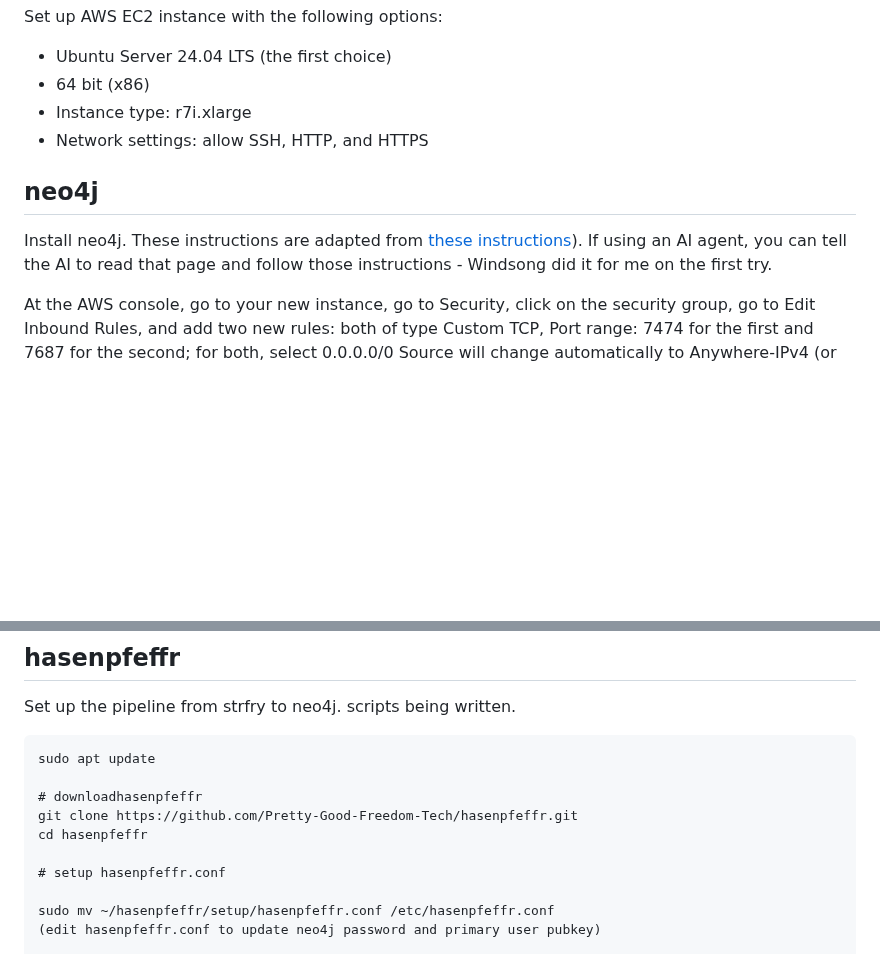
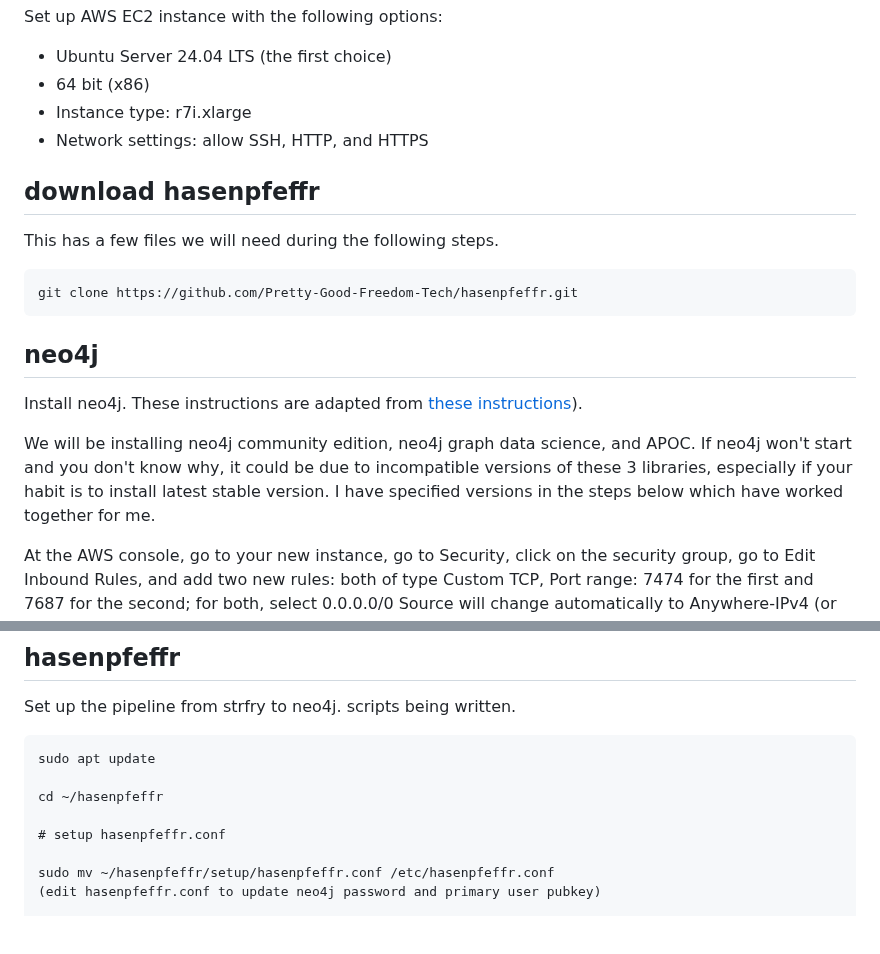
Before and after one commit to Pretty-Good-Freedom-Tech/hasenpfeffr-prepackaged, a Markdown page: README.md, 2 parts joined by grey strips. Rendered like a GitHub page; blank space fills up the shorter version.

````diff
--- a/README.md
+++ b/README.md
@@ -47,9 +47,19 @@ Set up AWS EC2 instance with the following options:
 - Instance type: r7i.xlarge
 - Network settings: allow SSH, HTTP, and HTTPS
 
+## download hasenpfeffr
+
+This has a few files we will need during the following steps.
+
+```
+git clone https://github.com/Pretty-Good-Freedom-Tech/hasenpfeffr.git
+```
+
 ## neo4j
 
-Install neo4j. These instructions are adapted from [these instructions](https://neo4j.com/docs/operations-manual/current/installation/linux/debian/#debian-installation)). If using an AI agent, you can tell the AI to read that page and follow those instructions - Windsong did it for me on the first try.
+Install neo4j. These instructions are adapted from [these instructions](https://neo4j.com/docs/operations-manual/current/installation/linux/debian/#debian-installation)).
+
+We will be installing neo4j community edition, neo4j graph data science, and APOC. If neo4j won't start and you don't know why, it could be due to incompatible versions of these 3 libraries, especially if your habit is to install latest stable version. I have specified versions in the steps below which have worked together for me.
 
 At the AWS console, go to your new instance, go to Security, click on the security group, go to Edit Inbound Rules, and add two new rules: both of type Custom TCP, Port range: 7474 for the first and 7687 for the second; for both, select 0.0.0.0/0 Source will change automatically to Anywhere-IPv4 (or you can be more selective for higher security)
 
@@ -185,9 +195,7 @@ Set up the pipeline from strfry to neo4j. scripts being written.
 ```
 sudo apt update
 
-# downloadhasenpfeffr
-git clone https://github.com/Pretty-Good-Freedom-Tech/hasenpfeffr.git
-cd hasenpfeffr
+cd ~/hasenpfeffr
 
 # setup hasenpfeffr.conf
 
````
